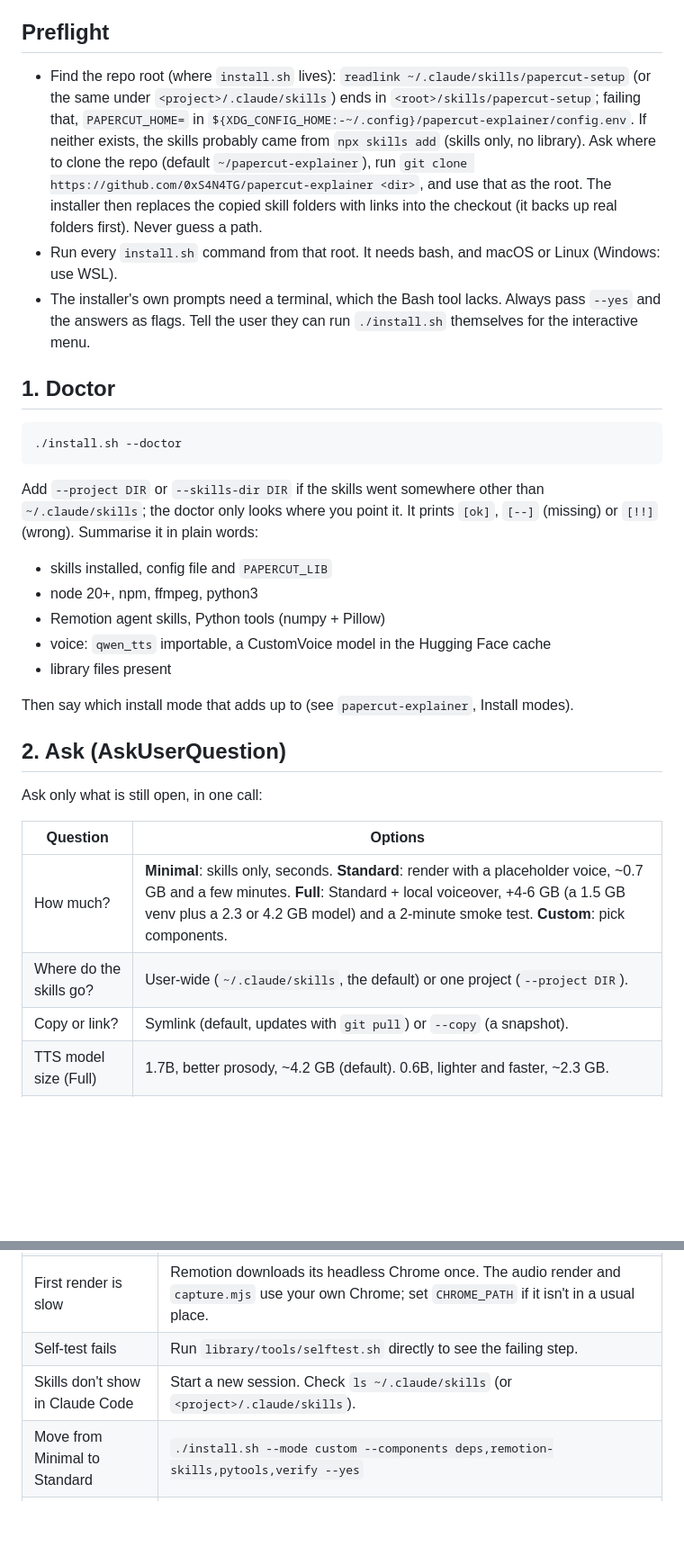
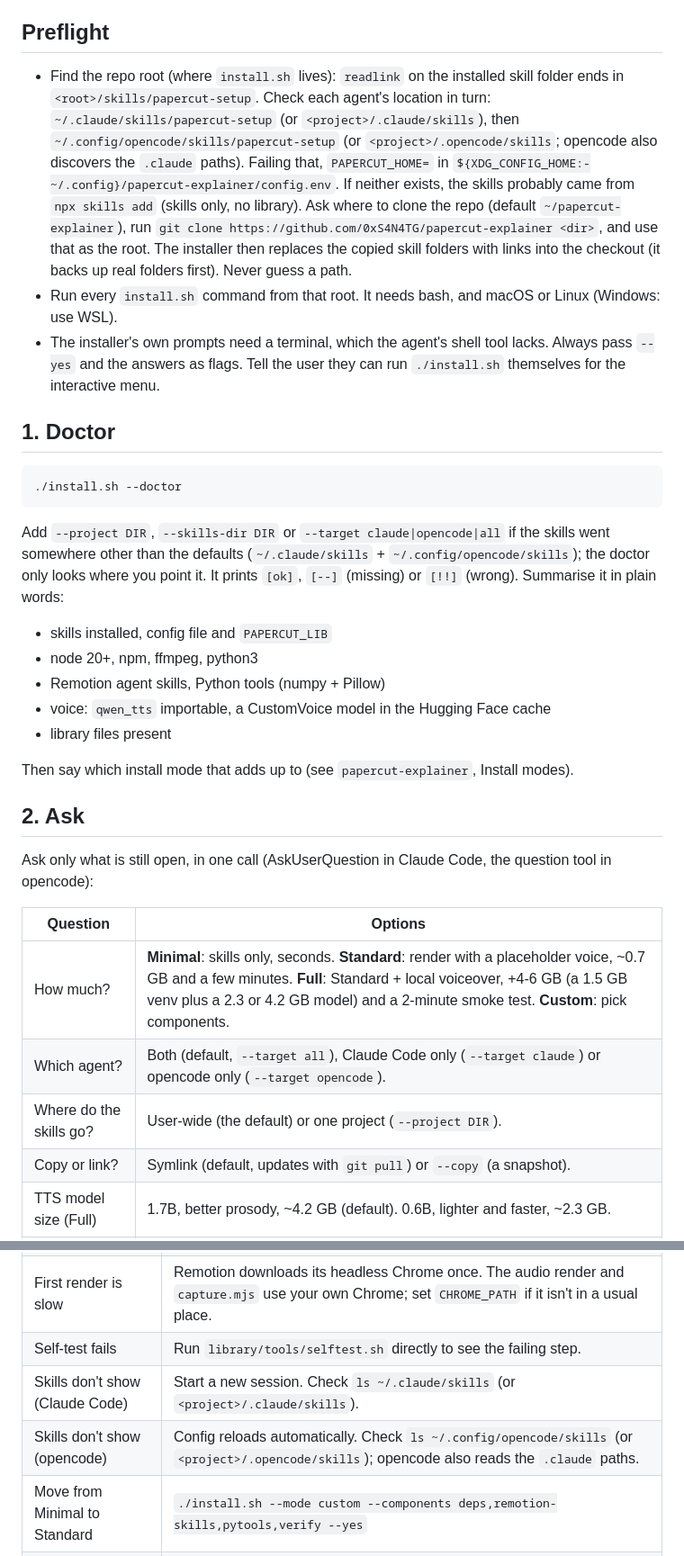
Before and after one commit to 0xS4N4TG/papercut-explainer, a Markdown page: skills/papercut-setup/SKILL.md, 2 parts joined by grey strips. Shown at 90% size. GitHub-like rendering; blank space fills up the shorter version.

````diff
--- a/skills/papercut-setup/SKILL.md
+++ b/skills/papercut-setup/SKILL.md
@@ -9,9 +9,9 @@ A guided wrapper around `install.sh`. It checks what is installed, asks how much
 
 ## Preflight
 
-- Find the repo root (where `install.sh` lives): `readlink ~/.claude/skills/papercut-setup` (or the same under `<project>/.claude/skills`) ends in `<root>/skills/papercut-setup`; failing that, `PAPERCUT_HOME=` in `${XDG_CONFIG_HOME:-~/.config}/papercut-explainer/config.env`. If neither exists, the skills probably came from `npx skills add` (skills only, no library). Ask where to clone the repo (default `~/papercut-explainer`), run `git clone https://github.com/0xS4N4TG/papercut-explainer <dir>`, and use that as the root. The installer then replaces the copied skill folders with links into the checkout (it backs up real folders first). Never guess a path.
+- Find the repo root (where `install.sh` lives): `readlink` on the installed skill folder ends in `<root>/skills/papercut-setup`. Check each agent's location in turn: `~/.claude/skills/papercut-setup` (or `<project>/.claude/skills`), then `~/.config/opencode/skills/papercut-setup` (or `<project>/.opencode/skills`; opencode also discovers the `.claude` paths). Failing that, `PAPERCUT_HOME=` in `${XDG_CONFIG_HOME:-~/.config}/papercut-explainer/config.env`. If neither exists, the skills probably came from `npx skills add` (skills only, no library). Ask where to clone the repo (default `~/papercut-explainer`), run `git clone https://github.com/0xS4N4TG/papercut-explainer <dir>`, and use that as the root. The installer then replaces the copied skill folders with links into the checkout (it backs up real folders first). Never guess a path.
 - Run every `install.sh` command from that root. It needs bash, and macOS or Linux (Windows: use WSL).
-- The installer's own prompts need a terminal, which the Bash tool lacks. Always pass `--yes` and the answers as flags. Tell the user they can run `./install.sh` themselves for the interactive menu.
+- The installer's own prompts need a terminal, which the agent's shell tool lacks. Always pass `--yes` and the answers as flags. Tell the user they can run `./install.sh` themselves for the interactive menu.
 
 ## 1. Doctor
 
@@ -19,7 +19,7 @@ A guided wrapper around `install.sh`. It checks what is installed, asks how much
 ./install.sh --doctor
 ```
 
-Add `--project DIR` or `--skills-dir DIR` if the skills went somewhere other than `~/.claude/skills`; the doctor only looks where you point it. It prints `[ok]`, `[--]` (missing) or `[!!]` (wrong). Summarise it in plain words:
+Add `--project DIR`, `--skills-dir DIR` or `--target claude|opencode|all` if the skills went somewhere other than the defaults (`~/.claude/skills` + `~/.config/opencode/skills`); the doctor only looks where you point it. It prints `[ok]`, `[--]` (missing) or `[!!]` (wrong). Summarise it in plain words:
 - skills installed, config file and `PAPERCUT_LIB`
 - node 20+, npm, ffmpeg, python3
 - Remotion agent skills, Python tools (numpy + Pillow)
@@ -28,14 +28,15 @@ Add `--project DIR` or `--skills-dir DIR` if the skills went somewhere other tha
 
 Then say which install mode that adds up to (see `papercut-explainer`, Install modes).
 
-## 2. Ask (AskUserQuestion)
+## 2. Ask
 
-Ask only what is still open, in one call:
+Ask only what is still open, in one call (AskUserQuestion in Claude Code, the question tool in opencode):
 
 | Question | Options |
 |---|---|
 | How much? | **Minimal**: skills only, seconds. **Standard**: render with a placeholder voice, ~0.7 GB and a few minutes. **Full**: Standard + local voiceover, +4-6 GB (a 1.5 GB venv plus a 2.3 or 4.2 GB model) and a 2-minute smoke test. **Custom**: pick components. |
-| Where do the skills go? | User-wide (`~/.claude/skills`, the default) or one project (`--project DIR`). |
+| Which agent? | Both (default, `--target all`), Claude Code only (`--target claude`) or opencode only (`--target opencode`). |
+| Where do the skills go? | User-wide (the default) or one project (`--project DIR`). |
 | Copy or link? | Symlink (default, updates with `git pull`) or `--copy` (a snapshot). |
 | TTS model size (Full) | 1.7B, better prosody, ~4.2 GB (default). 0.6B, lighter and faster, ~2.3 GB. |
 | Voice-clone model (Full) | No (default), or `--with-clone`: the Base model of the same size again. |
@@ -68,7 +69,8 @@ Run `./install.sh --doctor` again with the same `--project` or `--skills-dir`. R
 | Hugging Face download stalls or fails | Rerun; finished files are kept and the script retries 3 times. It sets `HF_HUB_DISABLE_XET=1`; set it yourself for manual downloads. |
 | First render is slow | Remotion downloads its headless Chrome once. The audio render and `capture.mjs` use your own Chrome; set `CHROME_PATH` if it isn't in a usual place. |
 | Self-test fails | Run `library/tools/selftest.sh` directly to see the failing step. |
-| Skills don't show in Claude Code | Start a new session. Check `ls ~/.claude/skills` (or `<project>/.claude/skills`). |
+| Skills don't show (Claude Code) | Start a new session. Check `ls ~/.claude/skills` (or `<project>/.claude/skills`). |
+| Skills don't show (opencode) | Config reloads automatically. Check `ls ~/.config/opencode/skills` (or `<project>/.opencode/skills`); opencode also reads the `.claude` paths. |
 | Move from Minimal to Standard | `./install.sh --mode custom --components deps,remotion-skills,pytools,verify --yes` |
 | Add the voice later | `./install.sh --mode custom --components tts --yes [--tts-model 0.6B] [--with-clone]` |
 | Remove it | `./install.sh --uninstall` removes the links it recorded. It leaves `config.env`, the venvs under `~/.local/share/papercut-explainer` and the Hugging Face cache; delete those by hand for the space. |
````
Also changed, not shown: other parts of skills/papercut-setup/SKILL.md (+3 -3 lines), skills/papercut-build/SKILL.md (+2 -2 lines), skills/papercut-explainer/SKILL.md (+1 -1 lines).
